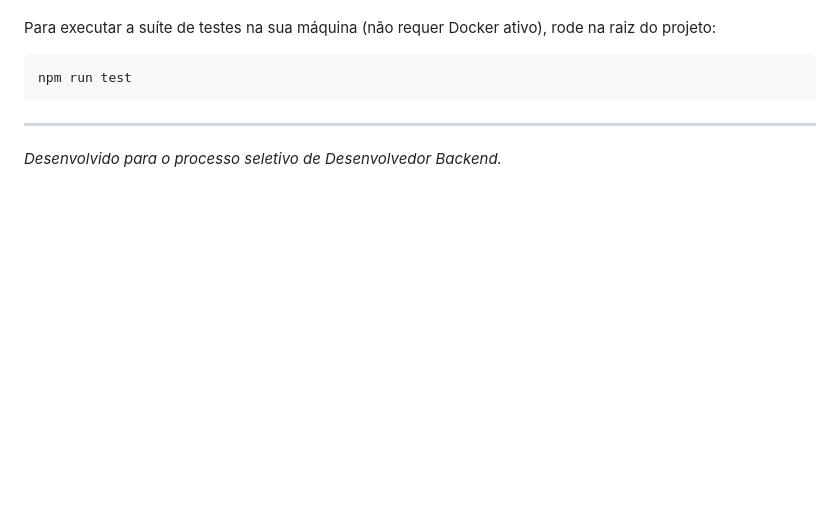
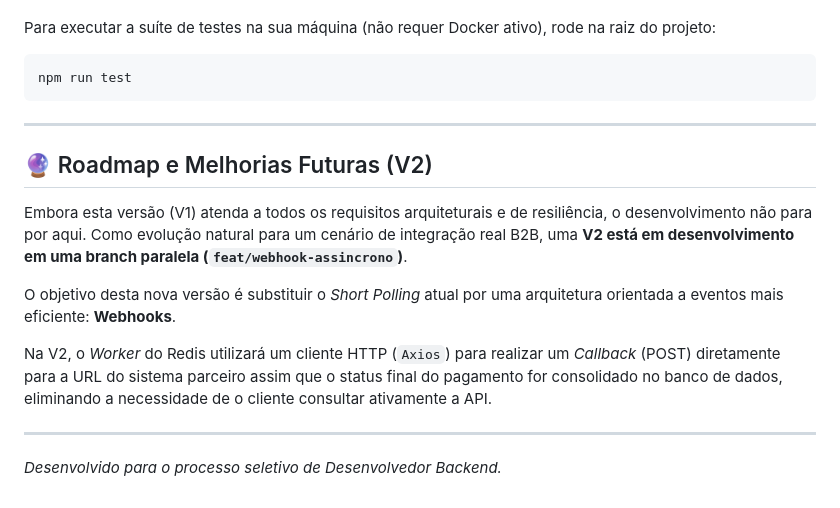
Before and after one commit to joaolotjr/Payment_service_-_BAMAQ_technical_challenge, a Markdown page: README.md, the part around one of its changes. Rendered like a GitHub page; blank space fills up the shorter version.

Commit message:
docs: Added roadmap and improvements.

```diff
--- a/README.md
+++ b/README.md
@@ -120,4 +122,14 @@ npm run test
 
 ---
 
+## 🔮 Roadmap e Melhorias Futuras (V2)
+
+Embora esta versão (V1) atenda a todos os requisitos arquiteturais e de resiliência, o desenvolvimento não para por aqui. Como evolução natural para um cenário de integração real B2B, uma **V2 está em desenvolvimento em uma branch paralela (`feat/webhook-assincrono`)**.
+
+O objetivo desta nova versão é substituir o _Short Polling_ atual por uma arquitetura orientada a eventos mais eficiente: **Webhooks**.
+
+Na V2, o _Worker_ do Redis utilizará um cliente HTTP (`Axios`) para realizar um _Callback_ (POST) diretamente para a URL do sistema parceiro assim que o status final do pagamento for consolidado no banco de dados, eliminando a necessidade de o cliente consultar ativamente a API.
+
+---
+
 _Desenvolvido para o processo seletivo de Desenvolvedor Backend._
```
Also changed, not shown: other parts of README.md (+2 -0 lines).
